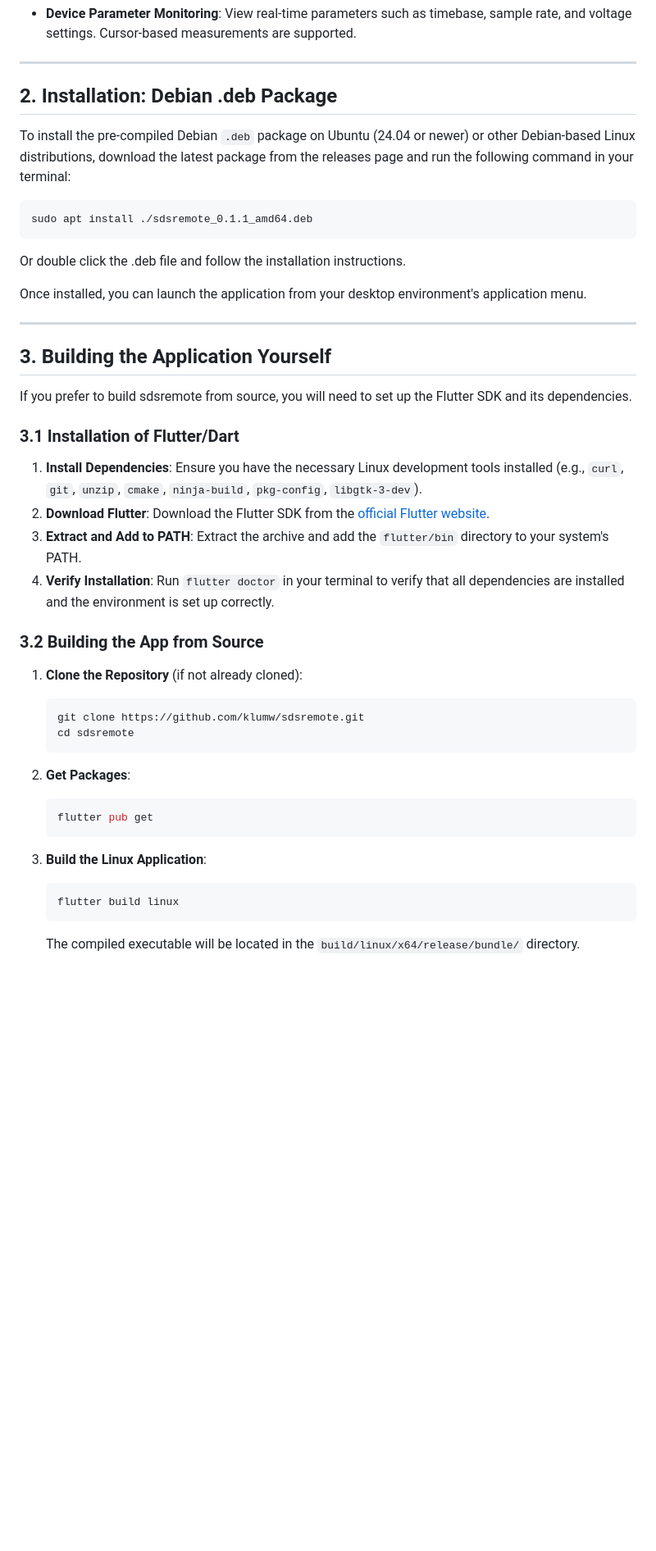
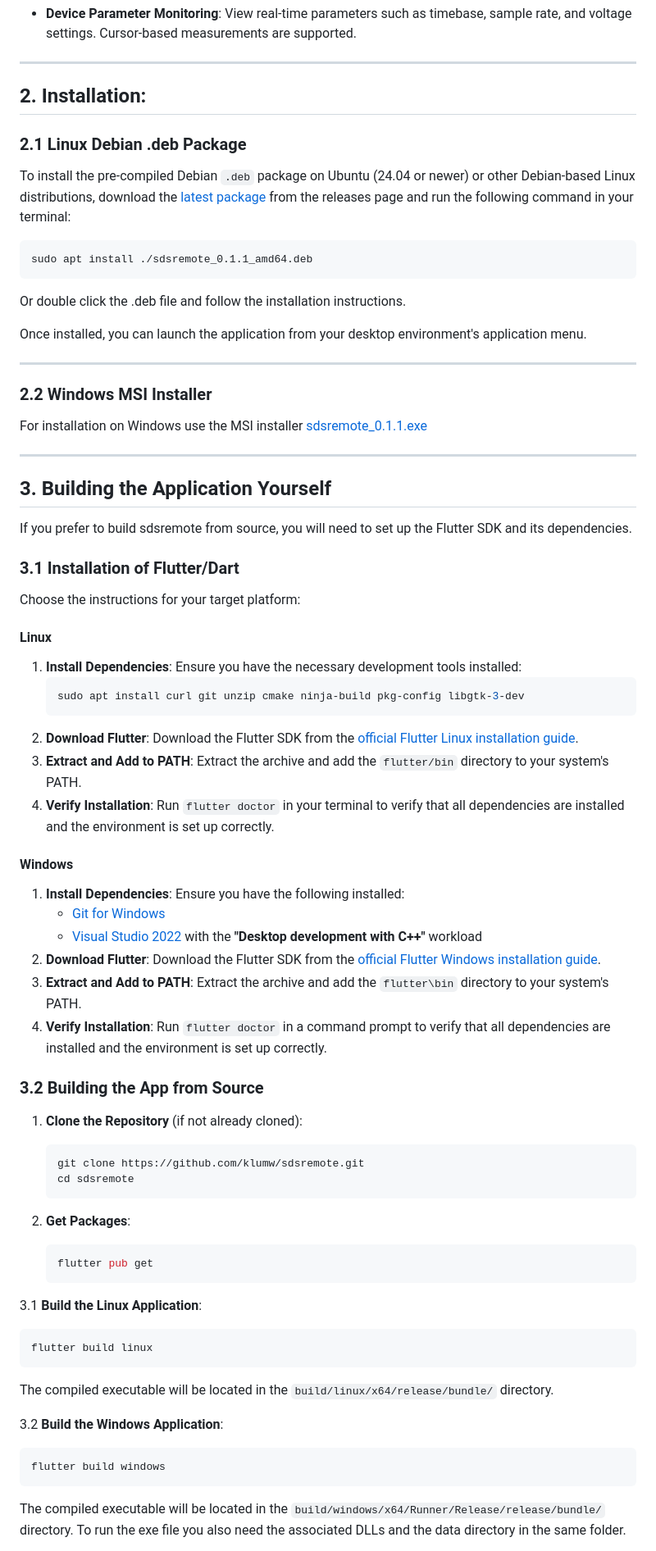
Before and after one commit to klumw/sdsremote, a Markdown page: README.md, the part around one of its changes. Shown at 82% size. Drawn GitHub-style; blank space fills up the shorter version.

Commit message:
docs: update README with Windows support and installation instructions
Add Windows platform support documentation including MSI installer, Flutter setup, and build instructions. Clarify that SDS-Remote runs on both Linux and Windows.

````diff
--- a/README.md
+++ b/README.md
@@ -27,9 +27,11 @@ Remote control and AI enhanced operation of Siglent SDS1202X-E, SDS1104X-E, SDS1
 
 ---
 
-## 2. Installation: Debian .deb Package
+## 2. Installation:
 
-To install the pre-compiled Debian `.deb` package on Ubuntu (24.04 or newer) or other Debian-based Linux distributions, download the latest package from the releases page and run the following command in your terminal:
+### 2.1 Linux Debian .deb Package
+
+To install the pre-compiled Debian `.deb` package on Ubuntu (24.04 or newer) or other Debian-based Linux distributions, download the [latest package](https://github.com/klumw/sdsremote/releases/download/0.1.1/sdsremote_0.1.1_amd64.deb) from the releases page and run the following command in your terminal:
 
 ```bash
 sudo apt install ./sdsremote_0.1.1_amd64.deb
@@ -41,16 +43,38 @@ Once installed, you can launch the application from your desktop environment's a
 
 ---
 
+### 2.2 Windows MSI Installer
+
+For installation on Windows use the MSI installer [sdsremote_0.1.1.exe](https://github.com/klumw/sdsremote/releases/download/0.1.1/sdsremote_0.1.1.exe)
+
+---
+
 ## 3. Building the Application Yourself
 
 If you prefer to build sdsremote from source, you will need to set up the Flutter SDK and its dependencies.
 
 ### 3.1 Installation of Flutter/Dart
 
-1. **Install Dependencies**: Ensure you have the necessary Linux development tools installed (e.g., `curl`, `git`, `unzip`, `cmake`, `ninja-build`, `pkg-config`, `libgtk-3-dev`).
-2. **Download Flutter**: Download the Flutter SDK from the [official Flutter website](https://docs.flutter.dev/get-started/install/linux).
+Choose the instructions for your target platform:
+
+#### Linux
+
+1. **Install Dependencies**: Ensure you have the necessary development tools installed:
+   ```bash
+   sudo apt install curl git unzip cmake ninja-build pkg-config libgtk-3-dev
+   ```
+2. **Download Flutter**: Download the Flutter SDK from the [official Flutter Linux installation guide](https://docs.flutter.dev/get-started/install/linux).
 3. **Extract and Add to PATH**: Extract the archive and add the `flutter/bin` directory to your system's PATH.
 4. **Verify Installation**: Run `flutter doctor` in your terminal to verify that all dependencies are installed and the environment is set up correctly.
+
+#### Windows
+
+1. **Install Dependencies**: Ensure you have the following installed:
+   - [Git for Windows](https://git-scm.com/download/win)
+   - [Visual Studio 2022](https://visualstudio.microsoft.com/downloads/) with the **"Desktop development with C++"** workload
+2. **Download Flutter**: Download the Flutter SDK from the [official Flutter Windows installation guide](https://docs.flutter.dev/get-started/install/windows).
+3. **Extract and Add to PATH**: Extract the archive and add the `flutter\bin` directory to your system's PATH.
+4. **Verify Installation**: Run `flutter doctor` in a command prompt to verify that all dependencies are installed and the environment is set up correctly.
 
 ### 3.2 Building the App from Source
 
@@ -65,10 +89,18 @@ If you prefer to build sdsremote from source, you will need to set up the Flutte
    flutter pub get
    ```
 
-3. **Build the Linux Application**:
+3.1 **Build the Linux Application**:
+
    ```bash
    flutter build linux
    ```
    The compiled executable will be located in the `build/linux/x64/release/bundle/` directory.
 
+3.2 **Build the Windows Application**:
+   ```bash
+   flutter build windows
+   ```
+   The compiled executable will be located in the `build/windows/x64/Runner/Release/release/bundle/` directory.
+   To run the exe file you also need the associated DLLs and the data directory in the same folder.
+
 4. **Run the Application**:
````
Also changed, not shown: other parts of README.md (+11 -4 lines).
